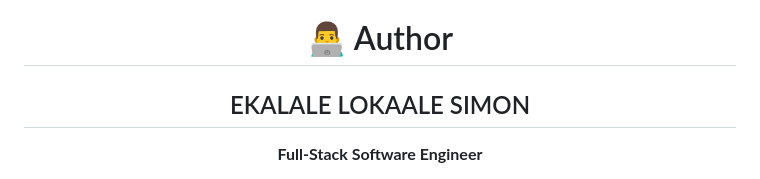
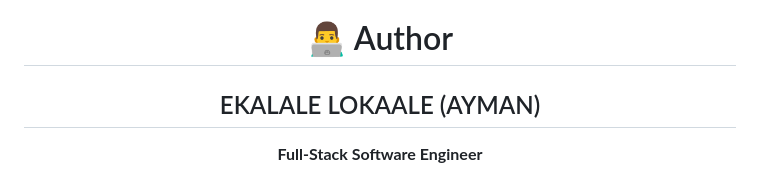
Before and after one commit to Ayman-muhammad/ScholarFIX, a Markdown page: README.md, the part around the change. Drawn GitHub-style.

```diff
--- a/README.md
+++ b/README.md
@@ -917,7 +917,7 @@ See the [LICENSE](LICENSE) file for more information.
 
 # 👨‍💻 Author
 
-## EKALALE LOKAALE SIMON
+## EKALALE LOKAALE (AYMAN)
 
 **Full-Stack Software Engineer**
 
```
